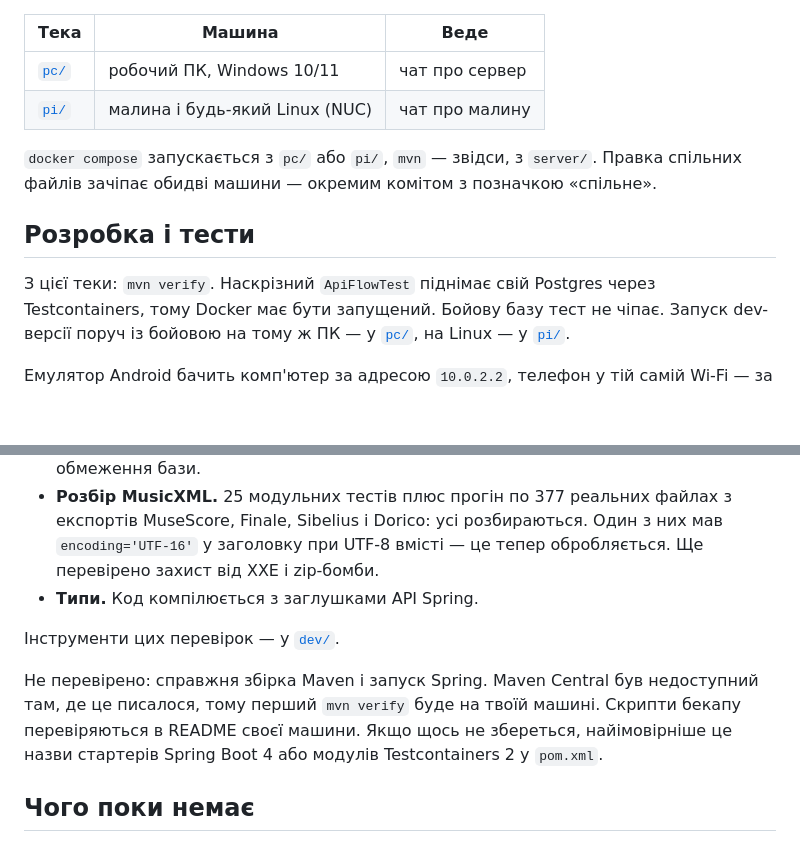
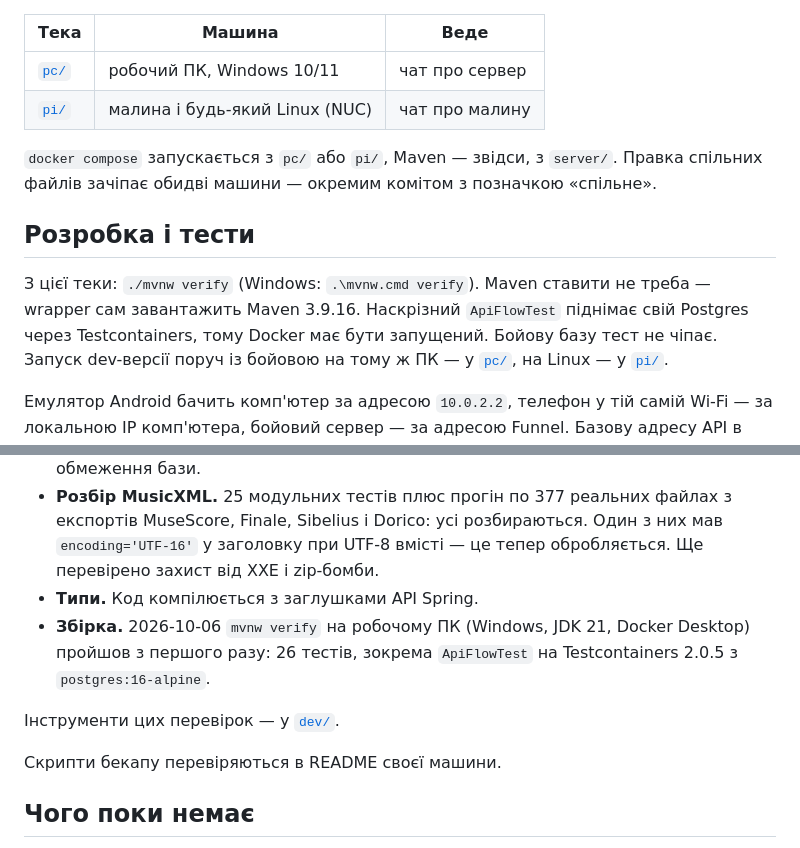
Before and after one commit to Vectaro/MuseClass, a Markdown page: server/README.md, 2 parts joined by grey strips. GitHub-like rendering; blank space fills up the shorter version.

Commit message:
сервер: README під mvnw, збірка пройшла (спільне)
Co-Authored-By: Claude Opus 5.5 <noreply@anthropic.com>

```diff
--- a/server/README.md
+++ b/server/README.md
@@ -18,13 +18,14 @@ Spring Boot 4.1 · Java 21 · PostgreSQL 16 · Flyway · JWT (HS256) · Docker C
 | [`pc/`](pc/README.md) | робочий ПК, Windows 10/11 | чат про сервер |
 | [`pi/`](pi/README.md) | малина і будь-який Linux (NUC) | чат про малину |
 
-`docker compose` запускається з `pc/` або `pi/`, `mvn` — звідси, з `server/`.
+`docker compose` запускається з `pc/` або `pi/`, Maven — звідси, з `server/`.
 Правка спільних файлів зачіпає обидві машини — окремим комітом з позначкою
 «спільне».
 
 ## Розробка і тести
 
-З цієї теки: `mvn verify`. Наскрізний `ApiFlowTest` піднімає свій Postgres через
+З цієї теки: `./mvnw verify` (Windows: `.\mvnw.cmd verify`). Maven ставити не
+треба — wrapper сам завантажить Maven 3.9.16. Наскрізний `ApiFlowTest` піднімає свій Postgres через
 Testcontainers, тому Docker має бути запущений. Бойову базу тест не чіпає.
 Запуск dev-версії поруч із бойовою на тому ж ПК — у [`pc/`](pc/README.md),
 на Linux — у [`pi/`](pi/README.md).
@@ -160,13 +161,13 @@ updatedAt, ownerId, ownerName, instruments[], fits}`.
   них мав `encoding='UTF-16'` у заголовку при UTF-8 вмісті — це тепер
   обробляється. Ще перевірено захист від XXE і zip-бомби.
 - **Типи.** Код компілюється з заглушками API Spring.
+- **Збірка.** 2026-10-06 `mvnw verify` на робочому ПК (Windows, JDK 21,
+  Docker Desktop) пройшов з першого разу: 26 тестів, зокрема `ApiFlowTest` на
+  Testcontainers 2.0.5 з `postgres:16-alpine`.
 
 Інструменти цих перевірок — у [`dev/`](dev/README.md).
 
-Не перевірено: справжня збірка Maven і запуск Spring. Maven Central був
-недоступний там, де це писалося, тому перший `mvn verify` буде на твоїй
-машині. Скрипти бекапу перевіряються в README своєї машини. Якщо щось не збереться, найімовірніше це назви стартерів Spring Boot 4
-або модулів Testcontainers 2 у `pom.xml`.
+Скрипти бекапу перевіряються в README своєї машини.
 
 ## Чого поки немає
 
```
Also changed, not shown: server/pc/README.md (+2 -2 lines).
